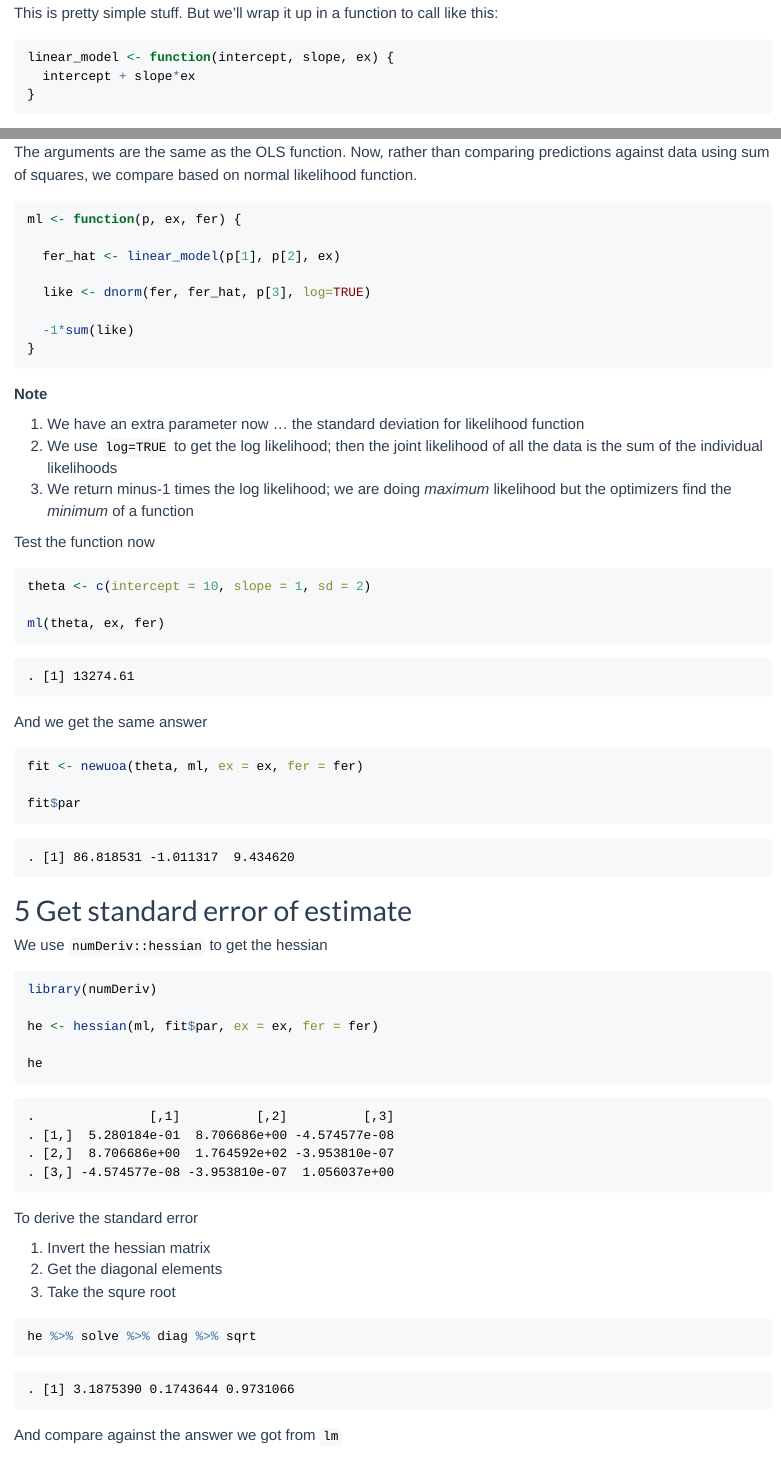
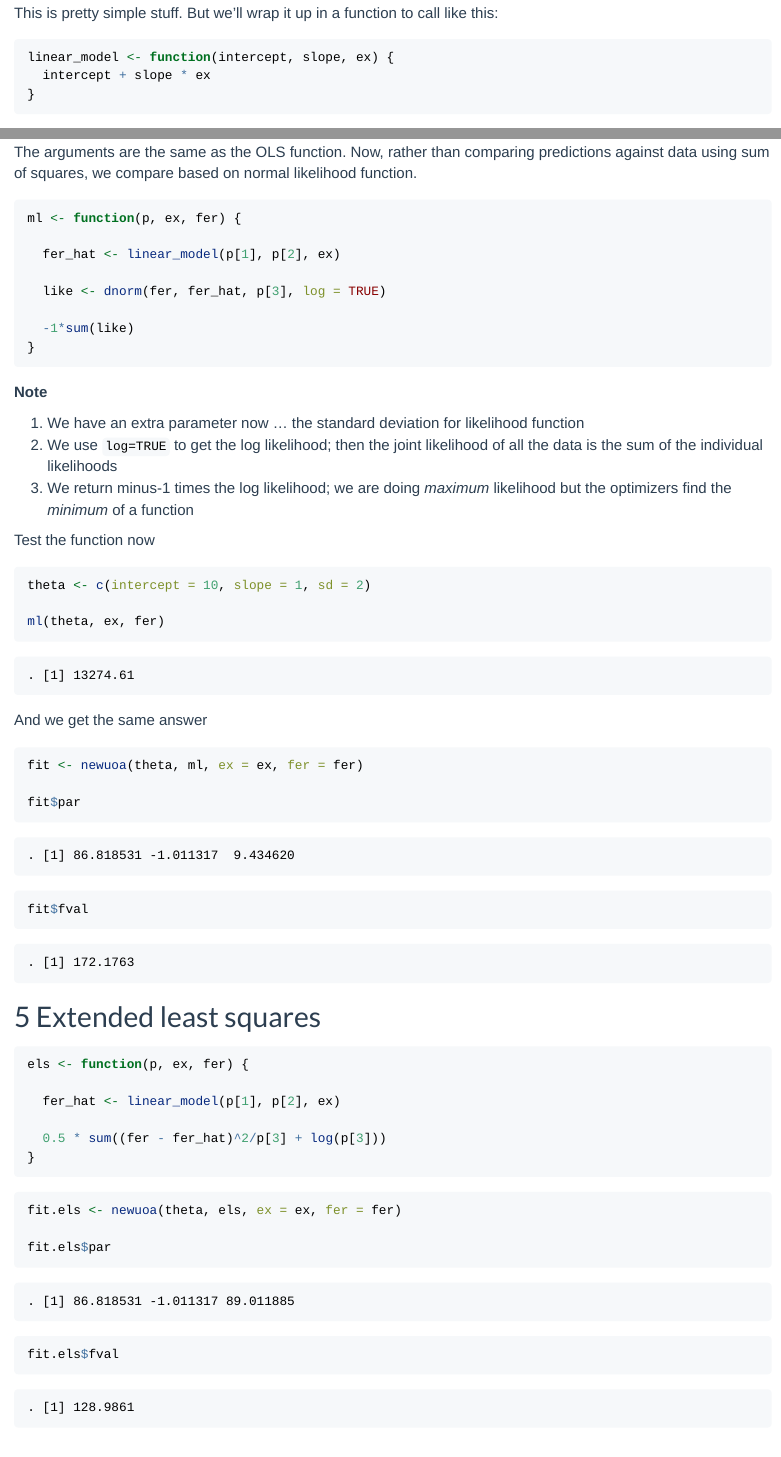
Before and after one commit to metrumresearchgroup/r-pharma-pkpd-2020, an R Markdown document (content/tools_optimization_intro.Rmd): the page in a window 1100 px wide, from 2580 px down before the commit and from 2600 px down after it, so that both start at the same text, and a second part further down, joined at a grey line. Rendered offline with R 4.5, knitr and Pandoc, with nearby package versions.

Commit message:
walk through intro doc

````diff
--- a/content/tools_optimization_intro.Rmd
+++ b/content/tools_optimization_intro.Rmd
@@ -300,7 +300,29 @@
 fit <- newuoa(theta, ml, ex = ex, fer = fer)
 
 fit$par
+
+fit$fval
 ```
+
+# Extended least squares
+
+```{r}
+els <- function(p, ex, fer) {
+
+  fer_hat <- linear_model(p[1], p[2], ex)
+
+  0.5 * sum((fer - fer_hat)^2/p[3] + log(p[3]))
+}
+```
+
+```{r}
+fit.els <- newuoa(theta, els, ex = ex, fer = fer)
+
+fit.els$par
+
+fit.els$fval
+```
+
 
 # Get standard error of estimate
 
````
Also changed, not shown: content/figures/intro-unnamed-chunk-29-1.png, content/figures/intro-unnamed-chunk-31-1.png (added), content/tools_optimization_intro.Rmd (14 more changed lines).
